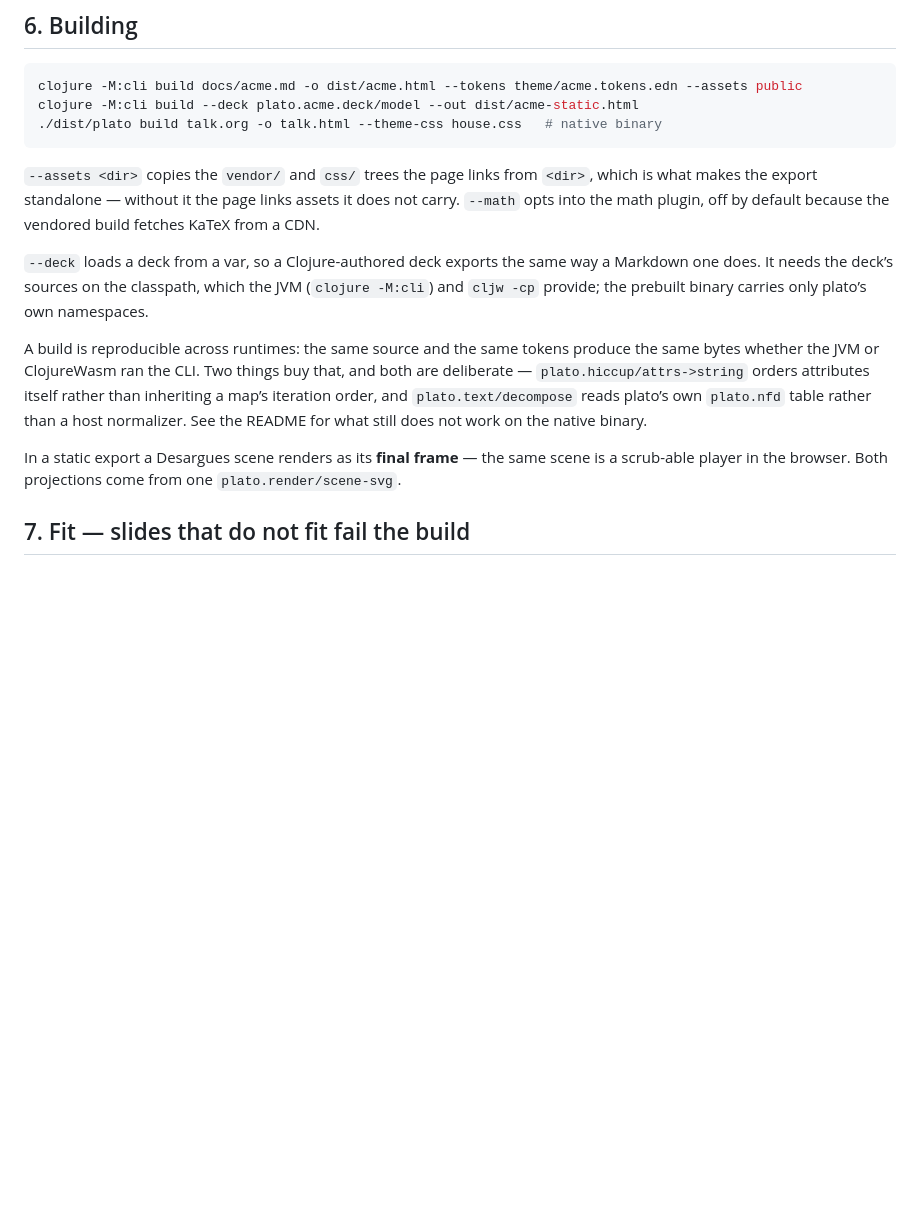
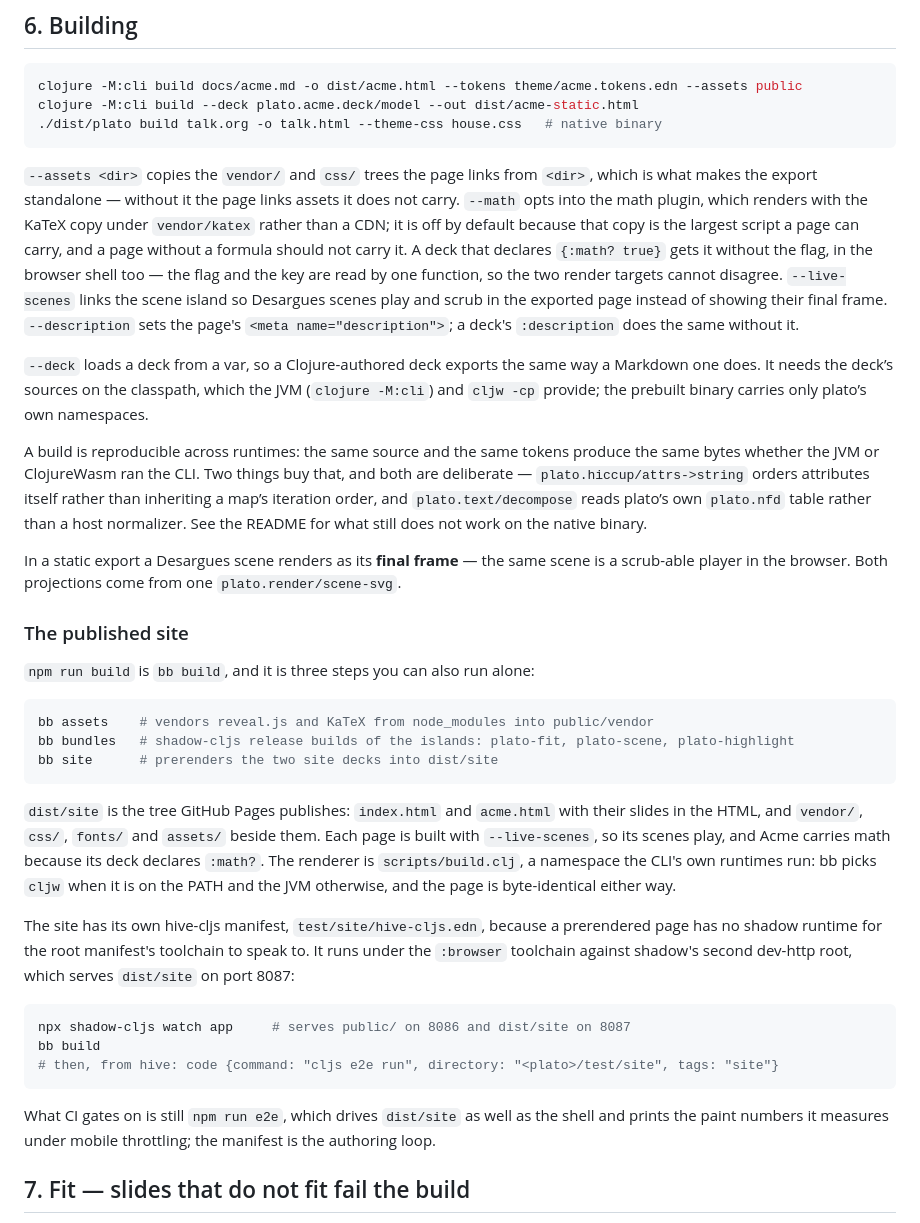
Before and after one commit to BuddhiLW/plato, a Markdown page: docs/authoring.md, the part around the change. Drawn GitHub-style; blank space fills up the shorter version.

Commit message:
docs: the published site, its manifest, and vendored math
docs/authoring.md gains the site section: bb build and its three steps,
what dist/site holds, --live-scenes and --description, :math? on the deck,
and the test/site hive-cljs manifest with why a prerendered page needs its
own. The math wording in the README and the CLI usage no longer says
KaTeX comes from a CDN.

```diff
--- a/docs/authoring.md
+++ b/docs/authoring.md
@@ -304,7 +304,13 @@ clojure -M:cli build --deck plato.acme.deck/model --out dist/acme-static.html
 
 `--assets <dir>` copies the `vendor/` and `css/` trees the page links from `<dir>`, which is what
 makes the export standalone — without it the page links assets it does not carry. `--math` opts into
-the math plugin, off by default because the vendored build fetches KaTeX from a CDN.
+the math plugin, which renders with the KaTeX copy under `vendor/katex` rather than a CDN; it is off
+by default because that copy is the largest script a page can carry, and a page without a formula
+should not carry it. A deck that declares `{:math? true}` gets it without the flag, in the browser
+shell too — the flag and the key are read by one function, so the two render targets cannot
+disagree. `--live-scenes` links the scene island so Desargues scenes play and scrub in the exported
+page instead of showing their final frame. `--description` sets the page's
+`<meta name="description">`; a deck's `:description` does the same without it.
 
 `--deck` loads a deck from a var, so a Clojure-authored deck exports the same way a Markdown one does.
 It needs the deck’s sources on the classpath, which the JVM (`clojure -M:cli`) and `cljw -cp` provide;
@@ -318,6 +324,35 @@ README for what still does not work on the native binary.
 
 In a static export a Desargues scene renders as its **final frame** — the same scene is a scrub-able
 player in the browser. Both projections come from one `plato.render/scene-svg`.
+
+### The published site
+
+`npm run build` is `bb build`, and it is three steps you can also run alone:
+
+~~~bash
+bb assets    # vendors reveal.js and KaTeX from node_modules into public/vendor
+bb bundles   # shadow-cljs release builds of the islands: plato-fit, plato-scene, plato-highlight
+bb site      # prerenders the two site decks into dist/site
+~~~
+
+`dist/site` is the tree GitHub Pages publishes: `index.html` and `acme.html` with their slides in
+the HTML, and `vendor/`, `css/`, `fonts/` and `assets/` beside them. Each page is built with
+`--live-scenes`, so its scenes play, and Acme carries math because its deck declares `:math?`. The
+renderer is `scripts/build.clj`, a namespace the CLI's own runtimes run: bb picks `cljw` when it is
+on the PATH and the JVM otherwise, and the page is byte-identical either way.
+
+The site has its own hive-cljs manifest, `test/site/hive-cljs.edn`, because a prerendered page has
+no shadow runtime for the root manifest's toolchain to speak to. It runs under the `:browser`
+toolchain against shadow's second dev-http root, which serves `dist/site` on port 8087:
+
+~~~bash
+npx shadow-cljs watch app     # serves public/ on 8086 and dist/site on 8087
+bb build
+# then, from hive: code {command: "cljs e2e run", directory: "<plato>/test/site", tags: "site"}
+~~~
+
+What CI gates on is still `npm run e2e`, which drives `dist/site` as well as the shell and prints
+the paint numbers it measures under mobile throttling; the manifest is the authoring loop.
 
 ## 7. Fit — slides that do not fit fail the build
 
```
Also changed, not shown: README.md (+6 -5 lines).
